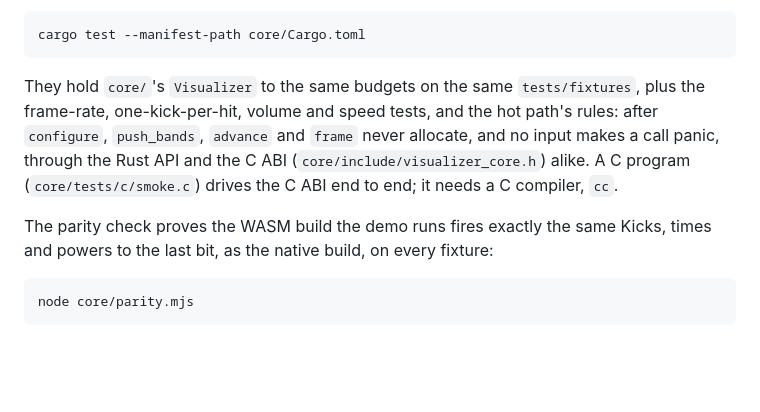
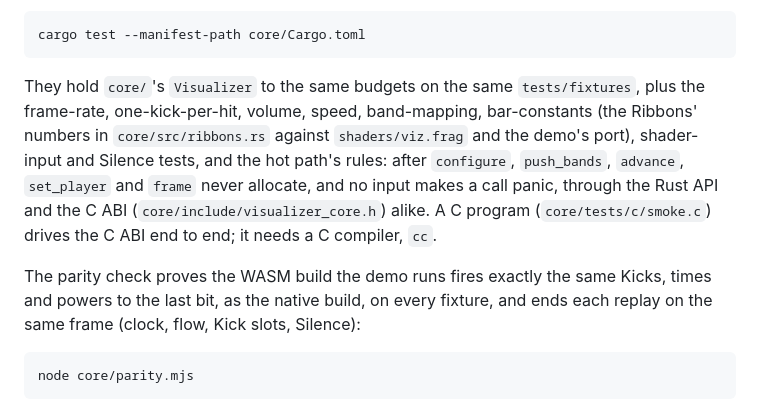
Before and after one commit to dotMortis/dms-bar-visualizer, a Markdown page: CONTRIBUTING.md, the part around the change. Rendered like a GitHub page; blank space fills up the shorter version.

Commit message:
CONTRIBUTING: the core's new tests, set_player, and what parity checks now
Co-Authored-By: Claude Opus 5.5 <noreply@anthropic.com>

````diff
--- a/CONTRIBUTING.md
+++ b/CONTRIBUTING.md
@@ -109,9 +109,9 @@ The Rust core has its own tests, which need only the Rust toolchain:
 cargo test --manifest-path core/Cargo.toml
 ```
 
-They hold `core/`'s `Visualizer` to the same budgets on the same `tests/fixtures`, plus the frame-rate, one-kick-per-hit, volume and speed tests, and the hot path's rules: after `configure`, `push_bands`, `advance` and `frame` never allocate, and no input makes a call panic, through the Rust API and the C ABI (`core/include/visualizer_core.h`) alike. A C program (`core/tests/c/smoke.c`) drives the C ABI end to end; it needs a C compiler, `cc`.
+They hold `core/`'s `Visualizer` to the same budgets on the same `tests/fixtures`, plus the frame-rate, one-kick-per-hit, volume, speed, band-mapping, bar-constants (the Ribbons' numbers in `core/src/ribbons.rs` against `shaders/viz.frag` and the demo's port), shader-input and Silence tests, and the hot path's rules: after `configure`, `push_bands`, `advance`, `set_player` and `frame` never allocate, and no input makes a call panic, through the Rust API and the C ABI (`core/include/visualizer_core.h`) alike. A C program (`core/tests/c/smoke.c`) drives the C ABI end to end; it needs a C compiler, `cc`.
 
-The parity check proves the WASM build the demo runs fires exactly the same Kicks, times and powers to the last bit, as the native build, on every fixture:
+The parity check proves the WASM build the demo runs fires exactly the same Kicks, times and powers to the last bit, as the native build, on every fixture, and ends each replay on the same frame (clock, flow, Kick slots, Silence):
 
 ```sh
 node core/parity.mjs
````
